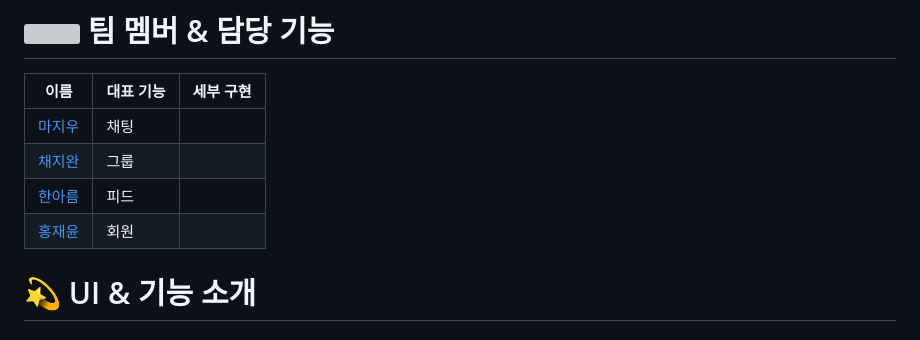
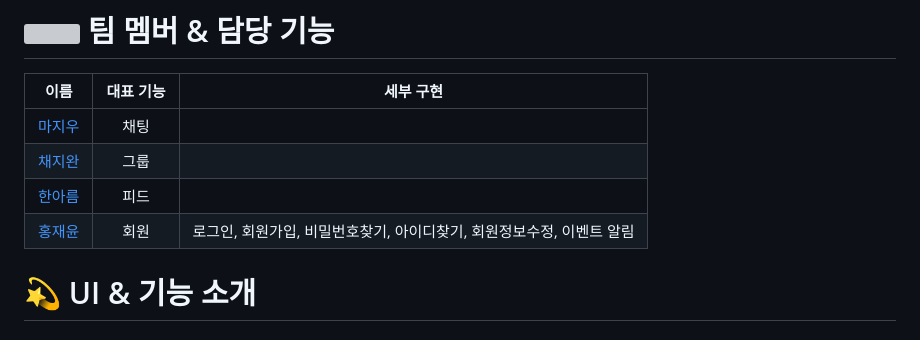
Before and after one commit to FeedTypeSNS/noldaga, a Markdown page: README.md, the part around the change. Rendered like a GitHub page; grey boxes are pictures that could not be loaded.

```diff
--- a/README.md
+++ b/README.md
@@ -16,10 +16,10 @@
 # <img src="https://github.com/FeedTypeSNS/noldaga/assets/127002082/bba0781b-5c72-4f27-bfbb-493b7ba8917b" height="38"> 팀 멤버 & 담당 기능
 |이름|대표 기능|세부 구현|
 |-----|---|---|
-|<a href="https://github.com/ggiou">마지우</a>|채팅||
-|<a href="https://github.com/Chaejiwan">채지완</a>|그룹||
-|<a href="https://github.com/areumh01">한아름</a>|피드||
-|<a href="https://github.com/deliciousdev">홍재윤</a>|회원||
+|<a href="https://github.com/ggiou">마지우</a>|<div align="center">채팅</div>||
+|<a href="https://github.com/Chaejiwan">채지완</a>|<div align="center">그룹</div>||
+|<a href="https://github.com/areumh01">한아름</a>|<div align="center">피드</div>||
+|<a href="https://github.com/deliciousdev">홍재윤</a>|<div align="center">회원</div>|로그인, 회원가입, 비밀번호찾기, 아이디찾기, 회원정보수정, 이벤트 알림|
 
 # 💫 UI & 기능 소개
 ### 1) oo페이지 : 간략한 설명
```
